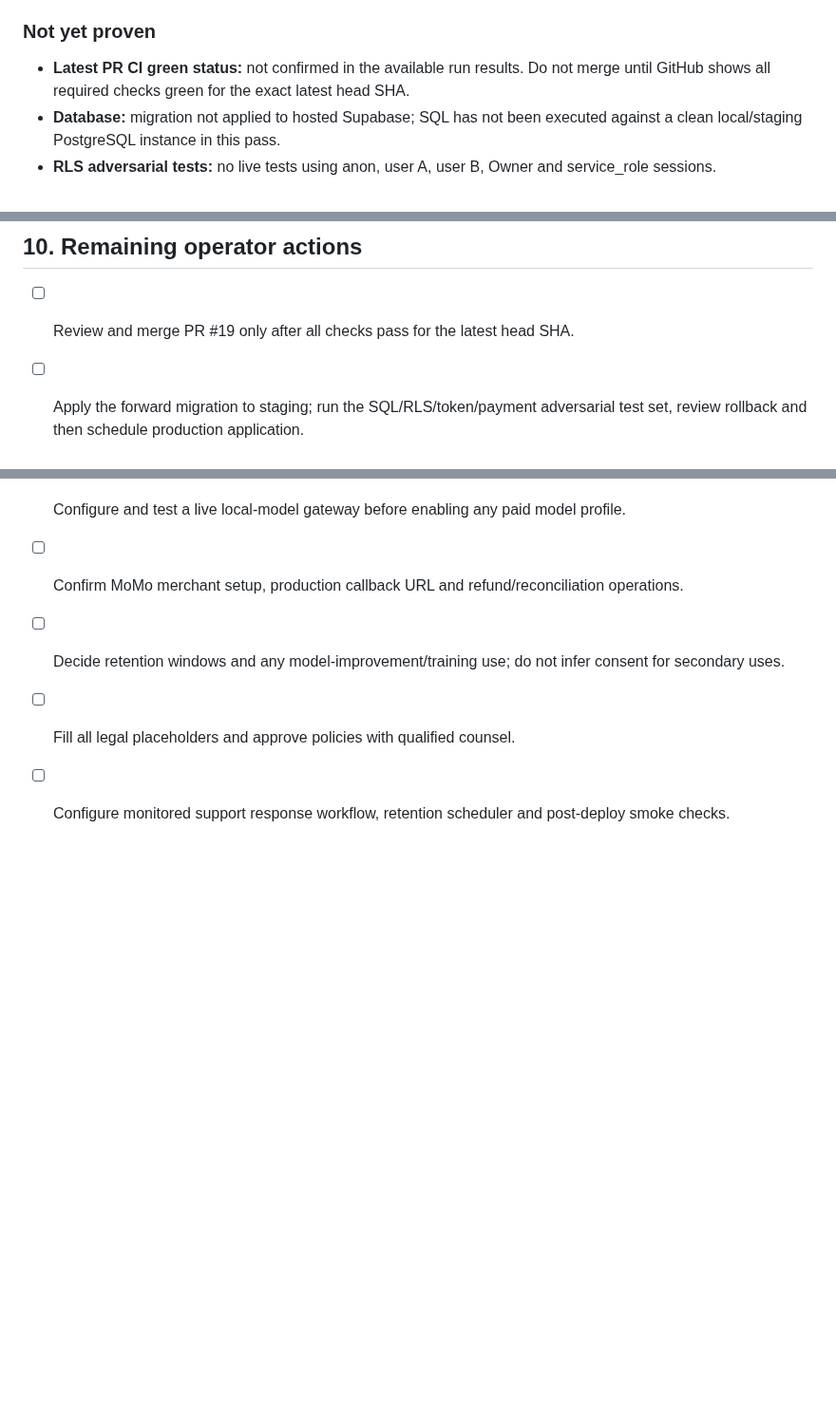
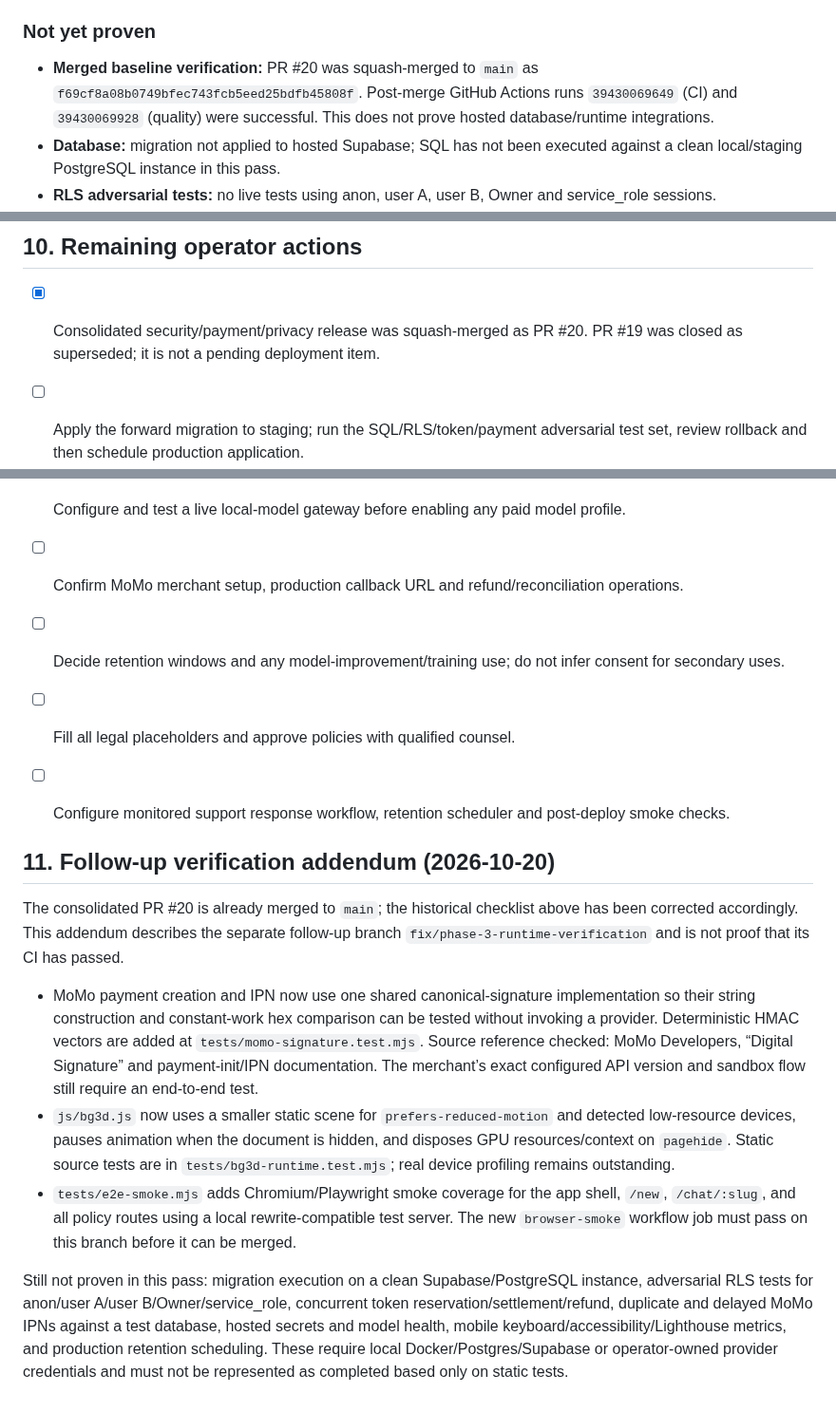
Before and after one commit to ltrtrongphu-png/LegendaryAI, a Markdown page: docs/AUDIT_REPORT.md, 3 parts joined by grey strips. Shown at 95% size. GitHub-like rendering; blank space fills up the shorter version.

Commit message:
docs(audit): reconcile merge status and add verification results

```diff
--- a/docs/AUDIT_REPORT.md
+++ b/docs/AUDIT_REPORT.md
@@ -128,7 +128,7 @@ This matrix distinguishes confirmed application paths from hosting/provider deta
 - Deno type checks for active/legacy chat, model health, MoMo, Owner/token reset, account data, support, retention cleanup and disabled image endpoint.
 
 ### Not yet proven
-- **Latest PR CI green status:** not confirmed in the available run results. Do not merge until GitHub shows all required checks green for the exact latest head SHA.
+- **Merged baseline verification:** PR #20 was squash-merged to `main` as `f69cf8a08b0749bfec743fcb5eed25bdfb45808f`. Post-merge GitHub Actions runs `39430069649` (CI) and `39430069928` (quality) were successful. This does not prove hosted database/runtime integrations.
 - **Database:** migration not applied to hosted Supabase; SQL has not been executed against a clean local/staging PostgreSQL instance in this pass.
 - **RLS adversarial tests:** no live tests using anon, user A, user B, Owner and service_role sessions.
 - **Tokens:** no concurrent reserve/settle/refund load test to empirically prove no negative balances/double spend.
@@ -157,7 +157,7 @@ This matrix distinguishes confirmed application paths from hosting/provider deta
 
 ## 10. Remaining operator actions
 
-- [ ] Review and merge PR #19 only after all checks pass for the latest head SHA.
+- [x] Consolidated security/payment/privacy release was squash-merged as PR #20. PR #19 was closed as superseded; it is not a pending deployment item.
 - [ ] Apply the forward migration to staging; run the SQL/RLS/token/payment adversarial test set, review rollback and then schedule production application.
 - [ ] Set/verify Supabase and Vercel secrets; confirm that no actual credentials remain exposed in Git history. Rotate any exposed real secret found by the scan.
 - [ ] Confirm Owner by Auth UUID.
@@ -166,3 +166,15 @@ This matrix distinguishes confirmed application paths from hosting/provider deta
 - [ ] Decide retention windows and any model-improvement/training use; do not infer consent for secondary uses.
 - [ ] Fill all legal placeholders and approve policies with qualified counsel.
 - [ ] Configure monitored support response workflow, retention scheduler and post-deploy smoke checks.
+
+
+
+## 11. Follow-up verification addendum (2026-10-20)
+
+The consolidated PR #20 is already merged to `main`; the historical checklist above has been corrected accordingly. This addendum describes the separate follow-up branch `fix/phase-3-runtime-verification` and is not proof that its CI has passed.
+
+- MoMo payment creation and IPN now use one shared canonical-signature implementation so their string construction and constant-work hex comparison can be tested without invoking a provider. Deterministic HMAC vectors are added at `tests/momo-signature.test.mjs`. Source reference checked: MoMo Developers, “Digital Signature” and payment-init/IPN documentation. The merchant’s exact configured API version and sandbox flow still require an end-to-end test.
+- `js/bg3d.js` now uses a smaller static scene for `prefers-reduced-motion` and detected low-resource devices, pauses animation when the document is hidden, and disposes GPU resources/context on `pagehide`. Static source tests are in `tests/bg3d-runtime.test.mjs`; real device profiling remains outstanding.
+- `tests/e2e-smoke.mjs` adds Chromium/Playwright smoke coverage for the app shell, `/new`, `/chat/:slug`, and all policy routes using a local rewrite-compatible test server. The new `browser-smoke` workflow job must pass on this branch before it can be merged.
+
+Still not proven in this pass: migration execution on a clean Supabase/PostgreSQL instance, adversarial RLS tests for anon/user A/user B/Owner/service_role, concurrent token reservation/settlement/refund, duplicate and delayed MoMo IPNs against a test database, hosted secrets and model health, mobile keyboard/accessibility/Lighthouse metrics, and production retention scheduling. These require local Docker/Postgres/Supabase or operator-owned provider credentials and must not be represented as completed based only on static tests.
```
